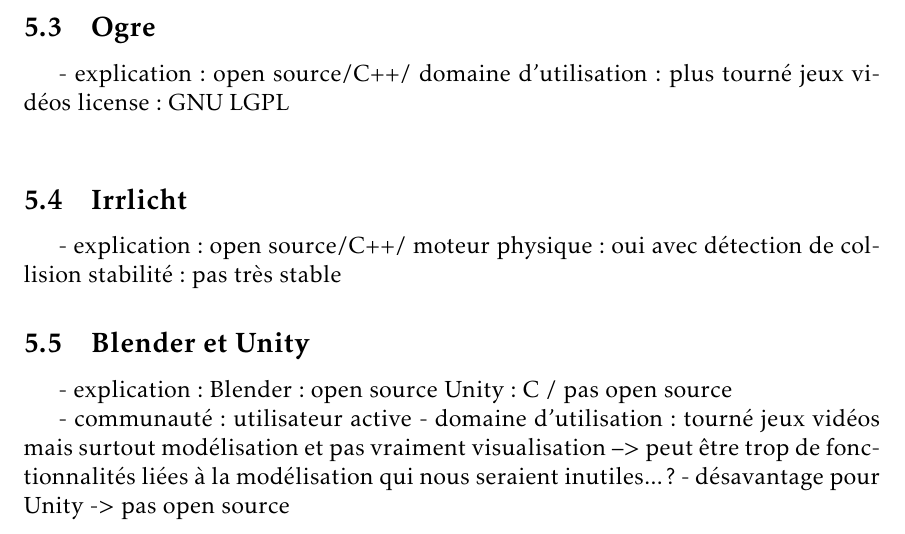
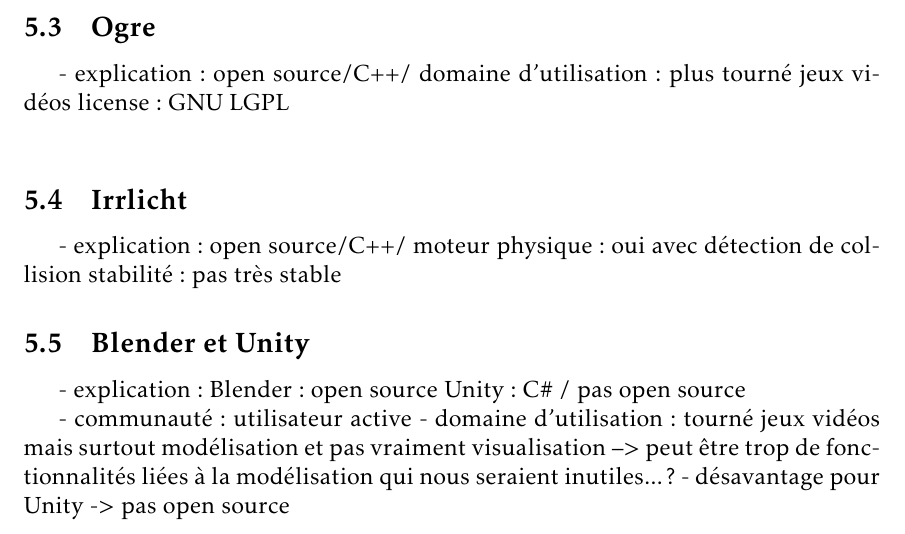
Before and after one commit to mpaillassa/projet_tm, a LaTeX document (rapport_inter/etat_de_l_art.tex, which reads rapport_inter/bib3d_diff.tex): part of page 5 of 10, cut so that both start at the same text. Compiled offline with pdfLaTeX.

Commit message:
diese compilait pas

```diff
--- a/rapport_inter/bib3d_diff.tex
+++ b/rapport_inter/bib3d_diff.tex
@@ -33,7 +33,7 @@
 
 \subsection{Blender et Unity}
 - explication : Blender : open source
-				Unity : C# / pas open source
+				Unity : C\# / pas open source
 
 - communauté  : utilisateur active
 - domaine d'utilisation : tourné jeux vidéos mais surtout modélisation et pas vraiment visualisation
```
